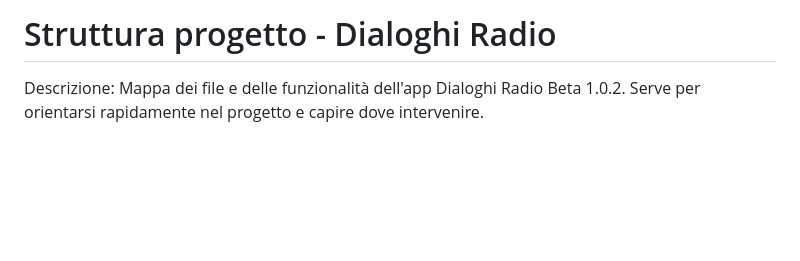
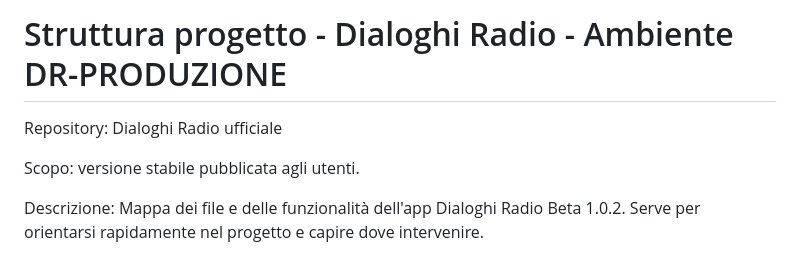
Before and after one commit to dialoghiradio/DR, a Markdown page: STRUTTURA_PROGETTO.md, the part around the change. Rendered like a GitHub page; blank space fills up the shorter version.

```diff
--- a/STRUTTURA_PROGETTO.md
+++ b/STRUTTURA_PROGETTO.md
@@ -1,4 +1,10 @@
-# Struttura progetto - Dialoghi Radio
+# Struttura progetto - Dialoghi Radio - Ambiente DR-PRODUZIONE
+
+Repository:
+Dialoghi Radio ufficiale
+
+Scopo:
+versione stabile pubblicata agli utenti.
 
 Descrizione:
 Mappa dei file e delle funzionalità dell'app Dialoghi Radio Beta 1.0.2.
```
Also changed, not shown: CHANGELOG.md (+9 -4 lines), NOTE_PROGETTO.md (+11 -1 lines).
